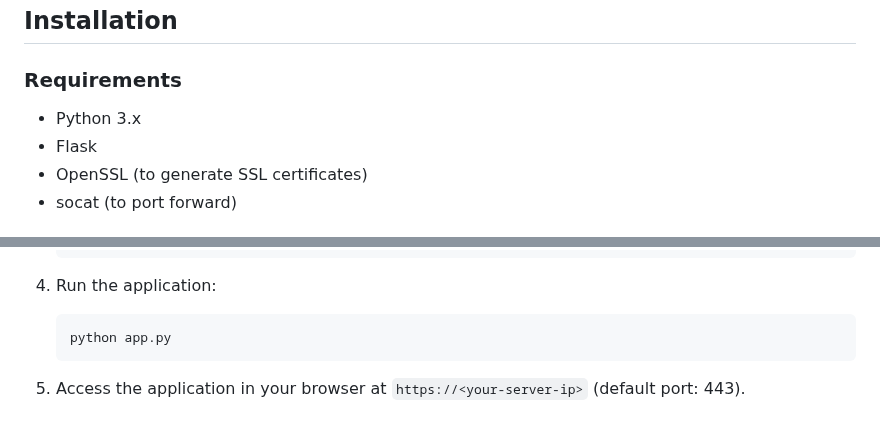
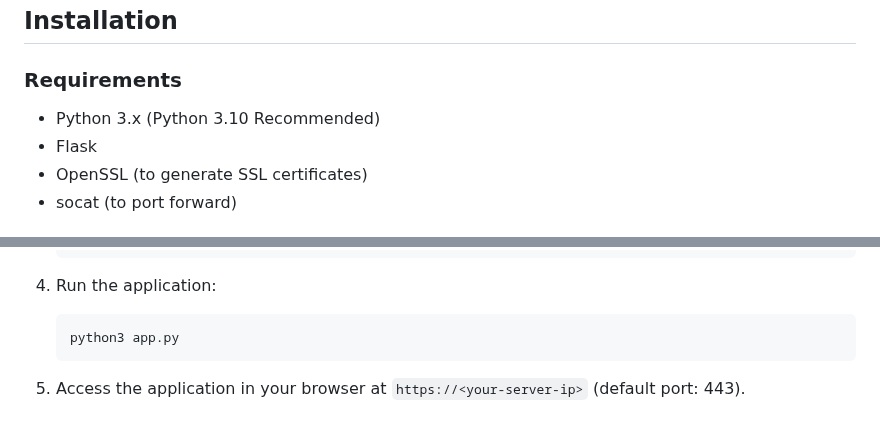
Before and after one commit to intelstriker21/Apollo-Router, a Markdown page: README.md, 2 parts joined by grey strips. Drawn GitHub-style.

````diff
--- a/README.md
+++ b/README.md
@@ -13,7 +13,7 @@ KVM-Router is a lightweight, web-based router management tool designed for VPS e
 
 ### Requirements
 
-- Python 3.x
+- Python 3.x (Python 3.10 Recommended)
 - Flask
 - OpenSSL (to generate SSL certificates)
 - socat (to port forward)
@@ -38,7 +38,7 @@ KVM-Router is a lightweight, web-based router management tool designed for VPS e
 
 4. Run the application:
    ```bash
-   python app.py
+   python3 app.py
    ```
 
 5. Access the application in your browser at `https://<your-server-ip>` (default port: 443).
````
